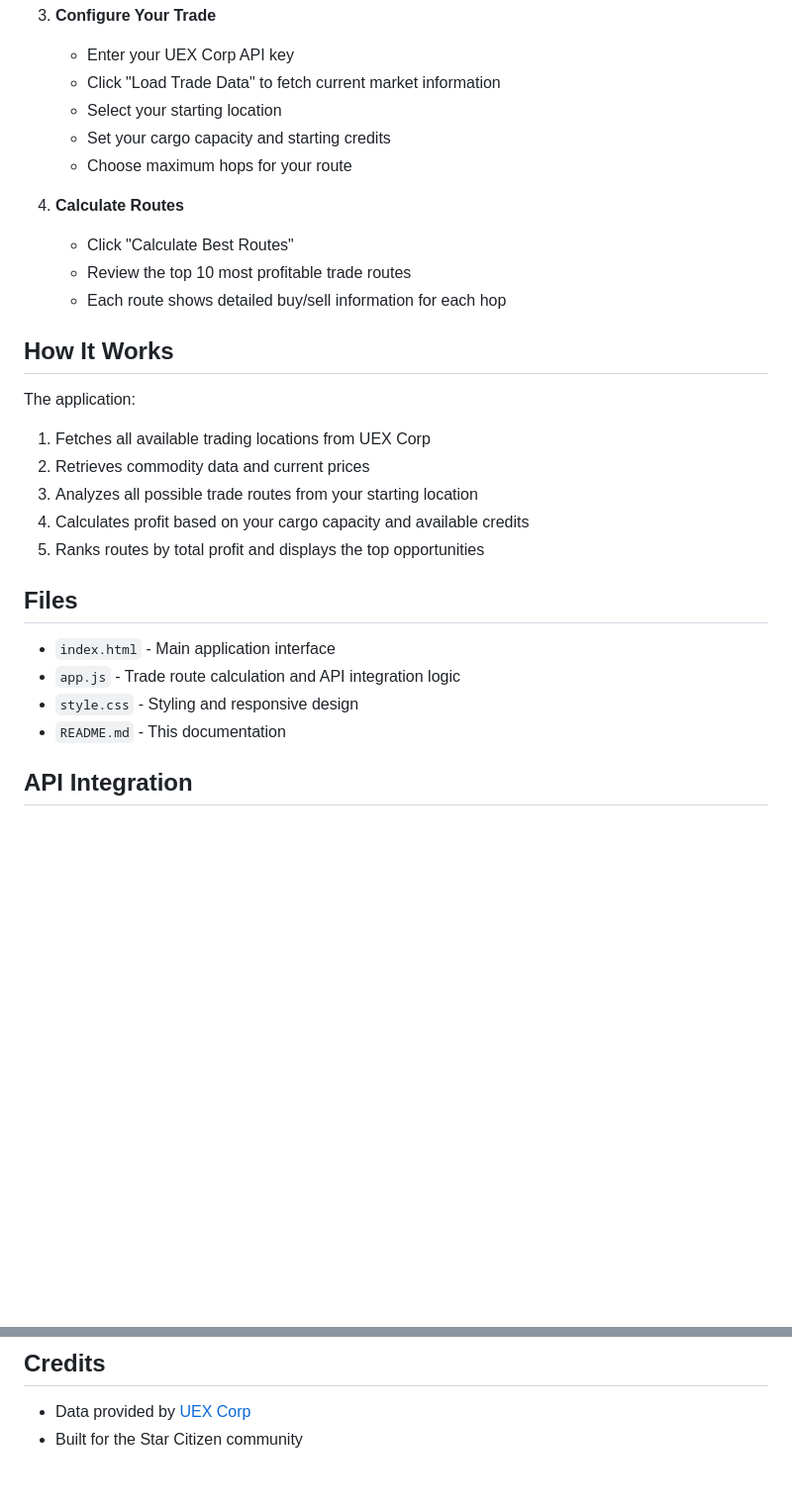
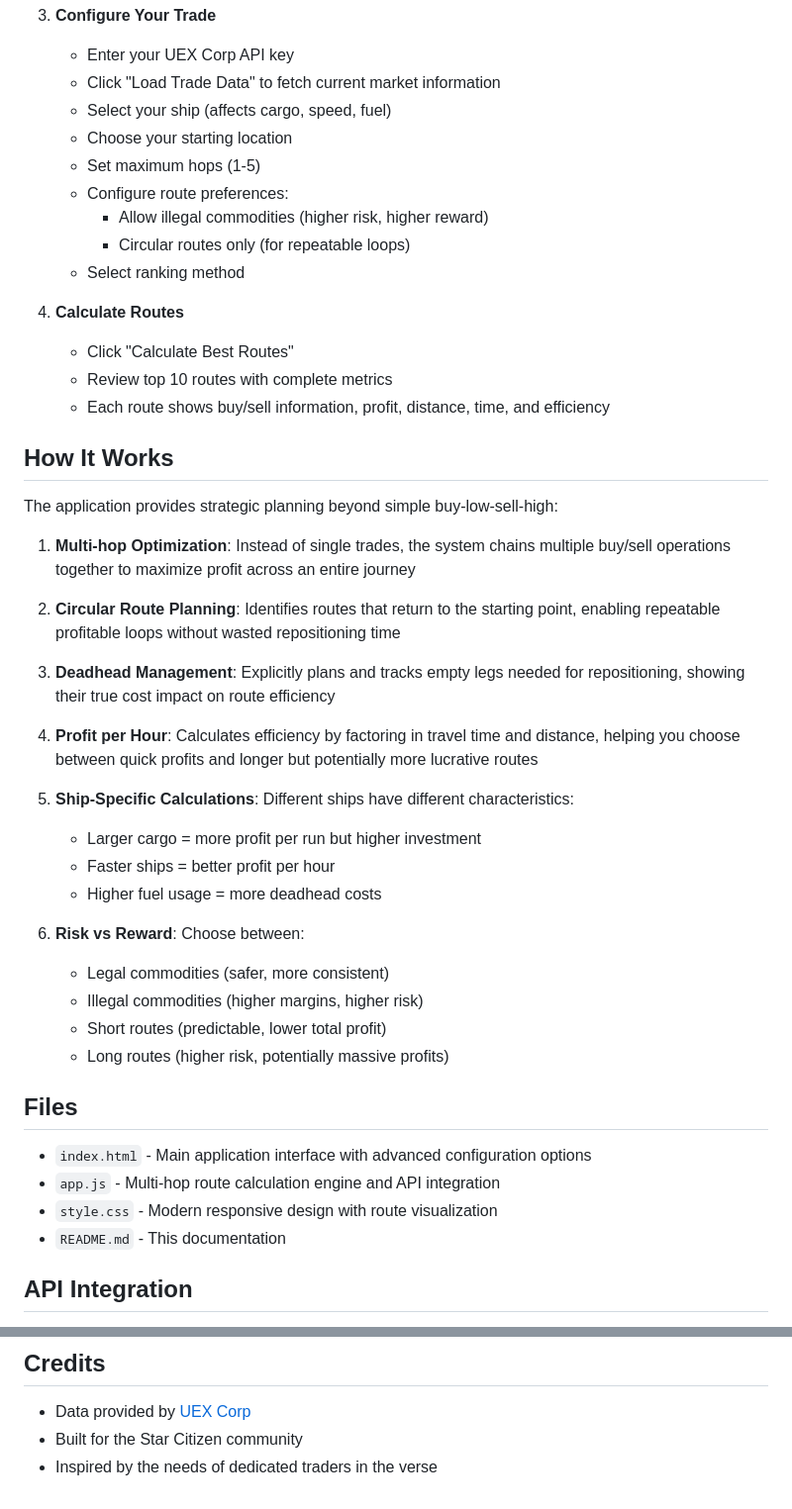
Before and after one commit to nabealcorrigan-art/scetst, a Markdown page: README.md, 2 parts joined by grey strips. Shown at 99% size. GitHub-like rendering; blank space fills up the shorter version.

```diff
--- a/README.md
+++ b/README.md
@@ -25,29 +64,47 @@ A web-based trade route planner for Star Citizen that uses live data from [UEX C
 3. **Configure Your Trade**
    - Enter your UEX Corp API key
    - Click "Load Trade Data" to fetch current market information
-   - Select your starting location
-   - Set your cargo capacity and starting credits
-   - Choose maximum hops for your route
+   - Select your ship (affects cargo, speed, fuel)
+   - Choose your starting location
+   - Set maximum hops (1-5)
+   - Configure route preferences:
+     - Allow illegal commodities (higher risk, higher reward)
+     - Circular routes only (for repeatable loops)
+   - Select ranking method
 
 4. **Calculate Routes**
    - Click "Calculate Best Routes"
-   - Review the top 10 most profitable trade routes
-   - Each route shows detailed buy/sell information for each hop
+   - Review top 10 routes with complete metrics
+   - Each route shows buy/sell information, profit, distance, time, and efficiency
 
 ## How It Works
 
-The application:
-1. Fetches all available trading locations from UEX Corp
-2. Retrieves commodity data and current prices
-3. Analyzes all possible trade routes from your starting location
-4. Calculates profit based on your cargo capacity and available credits
-5. Ranks routes by total profit and displays the top opportunities
+The application provides strategic planning beyond simple buy-low-sell-high:
+
+1. **Multi-hop Optimization**: Instead of single trades, the system chains multiple buy/sell operations together to maximize profit across an entire journey
+
+2. **Circular Route Planning**: Identifies routes that return to the starting point, enabling repeatable profitable loops without wasted repositioning time
+
+3. **Deadhead Management**: Explicitly plans and tracks empty legs needed for repositioning, showing their true cost impact on route efficiency
+
+4. **Profit per Hour**: Calculates efficiency by factoring in travel time and distance, helping you choose between quick profits and longer but potentially more lucrative routes
+
+5. **Ship-Specific Calculations**: Different ships have different characteristics:
+   - Larger cargo = more profit per run but higher investment
+   - Faster ships = better profit per hour
+   - Higher fuel usage = more deadhead costs
+
+6. **Risk vs Reward**: Choose between:
+   - Legal commodities (safer, more consistent)
+   - Illegal commodities (higher margins, higher risk)
+   - Short routes (predictable, lower total profit)
+   - Long routes (higher risk, potentially massive profits)
 
 ## Files
 
-- `index.html` - Main application interface
-- `app.js` - Trade route calculation and API integration logic
-- `style.css` - Styling and responsive design
+- `index.html` - Main application interface with advanced configuration options
+- `app.js` - Multi-hop route calculation engine and API integration
+- `style.css` - Modern responsive design with route visualization
 - `README.md` - This documentation
 
 ## API Integration
@@ -103,3 +186,4 @@ This tool uses community-sourced data from UEX Corp. Prices and availability may
 
 - Data provided by [UEX Corp](https://uexcorp.space)
 - Built for the Star Citizen community
+- Inspired by the needs of dedicated traders in the verse
```
Also changed, not shown: other parts of README.md (+76 -11 lines).
